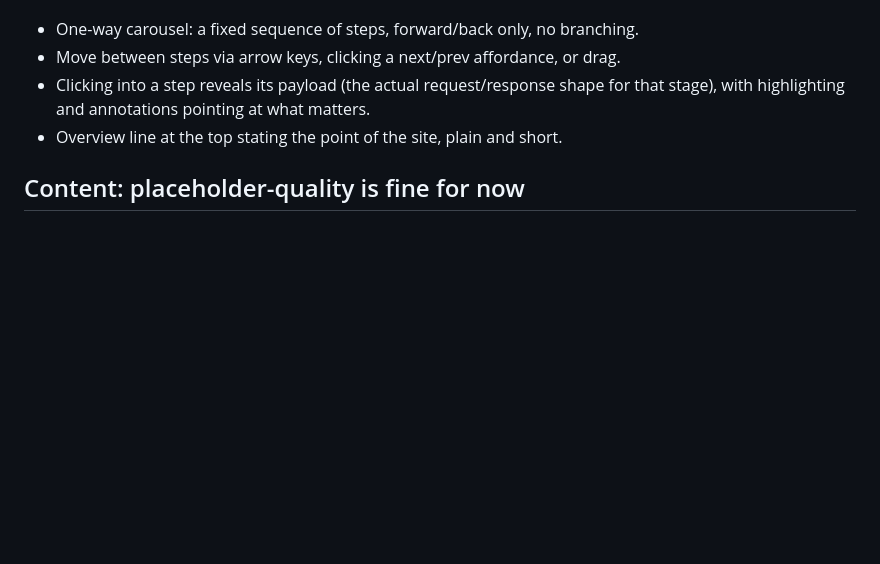
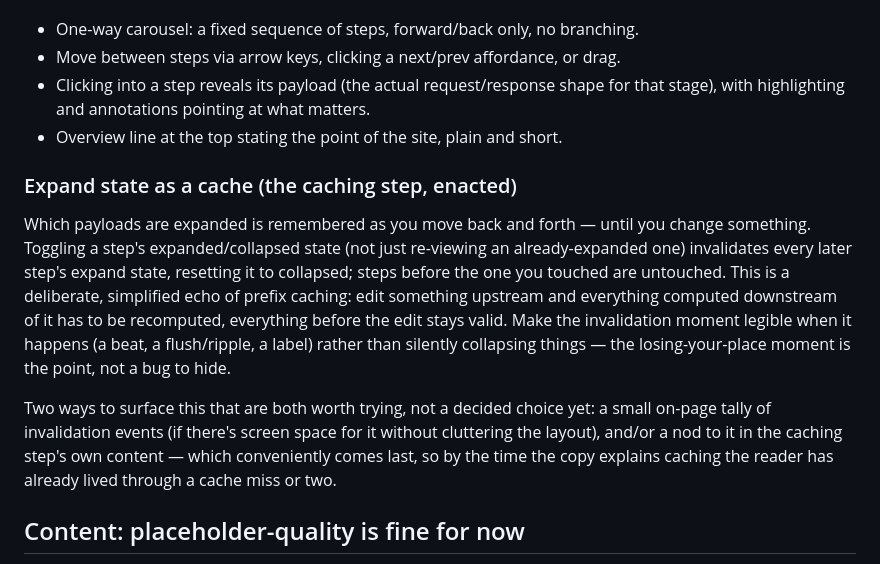
Before and after one commit to comp4020-agentic-coding-studio/comp4020-ass1-coreyweir, a Markdown page: CLAUDE.md, the part around the change. Drawn GitHub-style; blank space fills up the shorter version.

Commit message:
Add expand-state caching mechanic to interaction plan

```diff
--- a/CLAUDE.md
+++ b/CLAUDE.md
@@ -21,6 +21,25 @@ match stale intentions.
 - Clicking into a step reveals its payload (the actual request/response shape
   for that stage), with highlighting and annotations pointing at what matters.
 - Overview line at the top stating the point of the site, plain and short.
+
+### Expand state as a cache (the caching step, enacted)
+
+Which payloads are expanded is remembered as you move back and forth — until
+you change something. Toggling a step's expanded/collapsed state (not just
+re-viewing an already-expanded one) invalidates every later step's expand
+state, resetting it to collapsed; steps before the one you touched are
+untouched. This is a deliberate, simplified echo of prefix caching: edit
+something upstream and everything computed downstream of it has to be
+recomputed, everything before the edit stays valid. Make the invalidation
+moment legible when it happens (a beat, a flush/ripple, a label) rather than
+silently collapsing things — the losing-your-place moment is the point, not a
+bug to hide.
+
+Two ways to surface this that are both worth trying, not a decided choice yet:
+a small on-page tally of invalidation events (if there's screen space for it
+without cluttering the layout), and/or a nod to it in the caching step's own
+content — which conveniently comes last, so by the time the copy explains
+caching the reader has already lived through a cache miss or two.
 
 ## Content: placeholder-quality is fine for now
 
```
